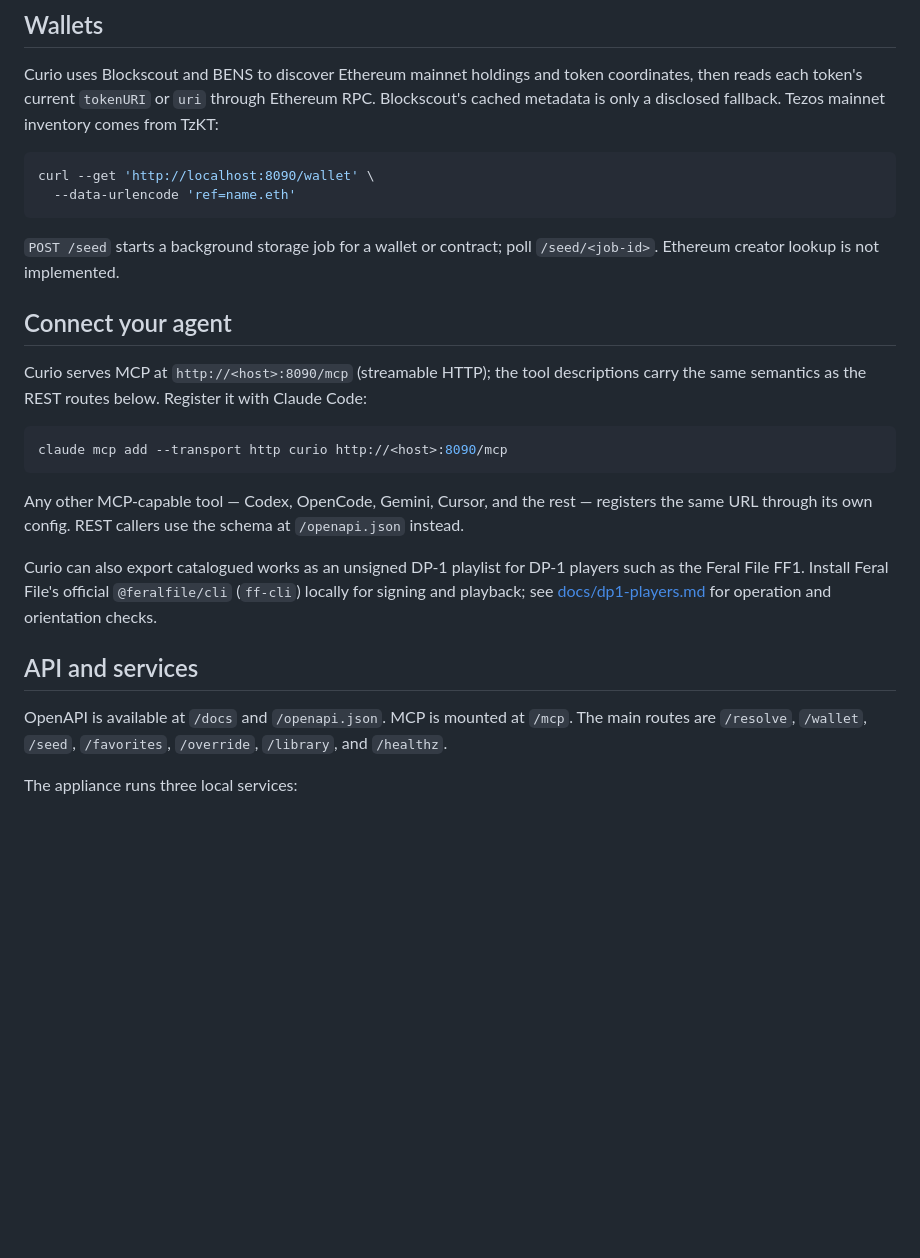
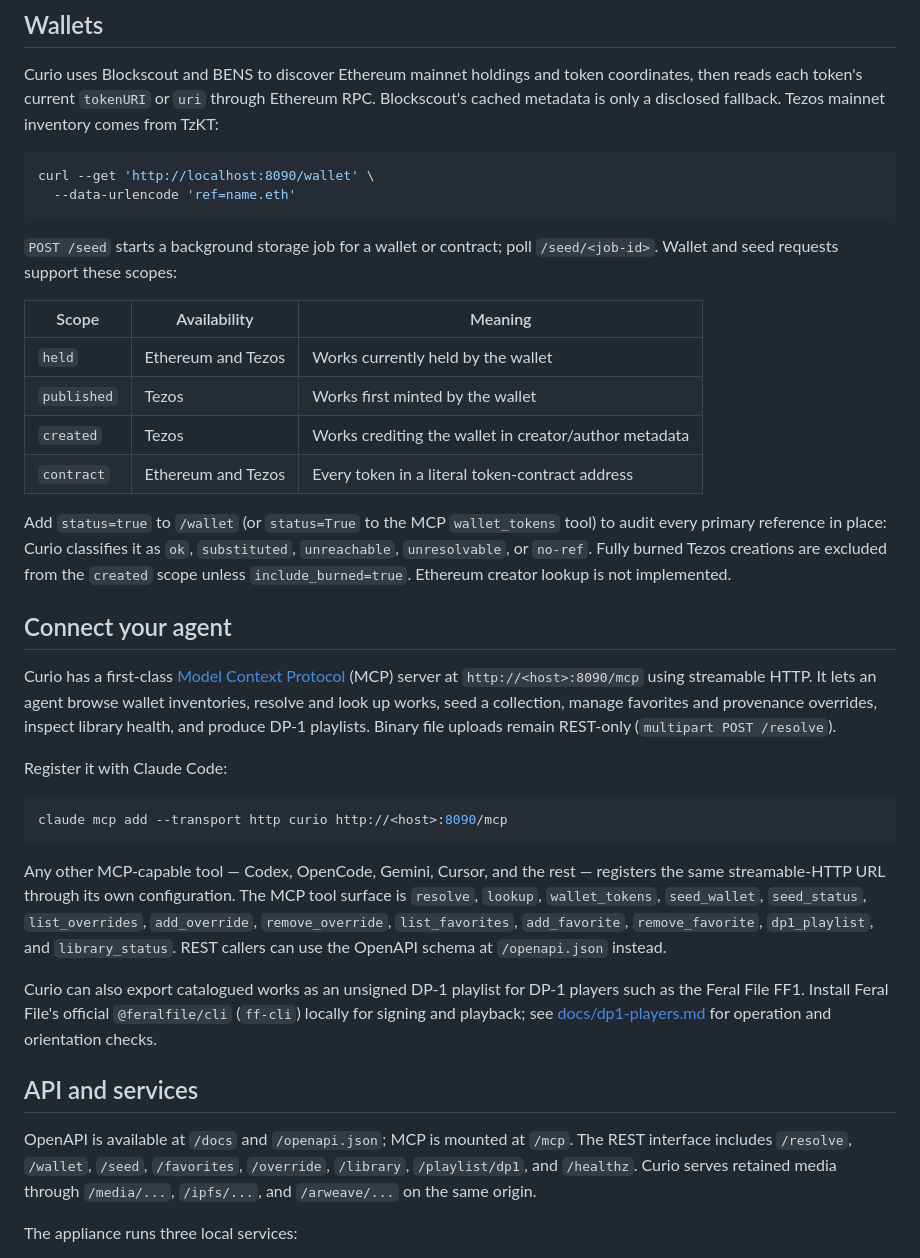
Before and after one commit to dmichael/curio, a Markdown page: README.md, the part around the change. Drawn GitHub-style; blank space fills up the shorter version.

Commit message:
Document MCP capabilities in README

````diff
--- a/README.md
+++ b/README.md
@@ -119,21 +119,43 @@ curl --get 'http://localhost:8090/wallet' \
 ```
 
 `POST /seed` starts a background storage job for a wallet or contract; poll
-`/seed/<job-id>`. Ethereum creator lookup is not implemented.
+`/seed/<job-id>`. Wallet and seed requests support these scopes:
+
+| Scope | Availability | Meaning |
+|---|---|---|
+| `held` | Ethereum and Tezos | Works currently held by the wallet |
+| `published` | Tezos | Works first minted by the wallet |
+| `created` | Tezos | Works crediting the wallet in creator/author metadata |
+| `contract` | Ethereum and Tezos | Every token in a literal token-contract address |
+
+Add `status=true` to `/wallet` (or `status=True` to the MCP `wallet_tokens`
+tool) to audit every primary reference in place: Curio classifies it as `ok`,
+`substituted`, `unreachable`, `unresolvable`, or `no-ref`. Fully burned Tezos
+creations are excluded from the `created` scope unless `include_burned=true`.
+Ethereum creator lookup is not implemented.
 
 ## Connect your agent
 
-Curio serves MCP at `http://<host>:8090/mcp` (streamable HTTP); the tool
-descriptions carry the same semantics as the REST routes below. Register it
-with Claude Code:
+Curio has a first-class [Model Context Protocol](https://modelcontextprotocol.io/)
+(MCP) server at `http://<host>:8090/mcp` using streamable HTTP. It lets an
+agent browse wallet inventories, resolve and look up works, seed a collection,
+manage favorites and provenance overrides, inspect library health, and produce
+DP-1 playlists. Binary file uploads remain REST-only (`multipart POST
+/resolve`).
+
+Register it with Claude Code:
 
 ```bash
 claude mcp add --transport http curio http://<host>:8090/mcp
 ```
 
 Any other MCP-capable tool — Codex, OpenCode, Gemini, Cursor, and the rest —
-registers the same URL through its own config. REST callers use the schema
-at `/openapi.json` instead.
+registers the same streamable-HTTP URL through its own configuration. The MCP
+tool surface is `resolve`, `lookup`, `wallet_tokens`, `seed_wallet`,
+`seed_status`, `list_overrides`, `add_override`, `remove_override`,
+`list_favorites`, `add_favorite`, `remove_favorite`, `dp1_playlist`, and
+`library_status`. REST callers can use the OpenAPI schema at `/openapi.json`
+instead.
 
 Curio can also export catalogued works as an unsigned DP-1 playlist for
 DP-1 players such as the Feral File FF1. Install Feral File's official
@@ -142,9 +164,10 @@ DP-1 players such as the Feral File FF1. Install Feral File's official
 
 ## API and services
 
-OpenAPI is available at `/docs` and `/openapi.json`. MCP is mounted at `/mcp`.
-The main routes are `/resolve`, `/wallet`, `/seed`, `/favorites`, `/override`,
-`/library`, and `/healthz`.
+OpenAPI is available at `/docs` and `/openapi.json`; MCP is mounted at `/mcp`.
+The REST interface includes `/resolve`, `/wallet`, `/seed`, `/favorites`,
+`/override`, `/library`, `/playlist/dp1`, and `/healthz`. Curio serves retained
+media through `/media/...`, `/ipfs/...`, and `/arweave/...` on the same origin.
 
 The appliance runs three local services:
 
````
